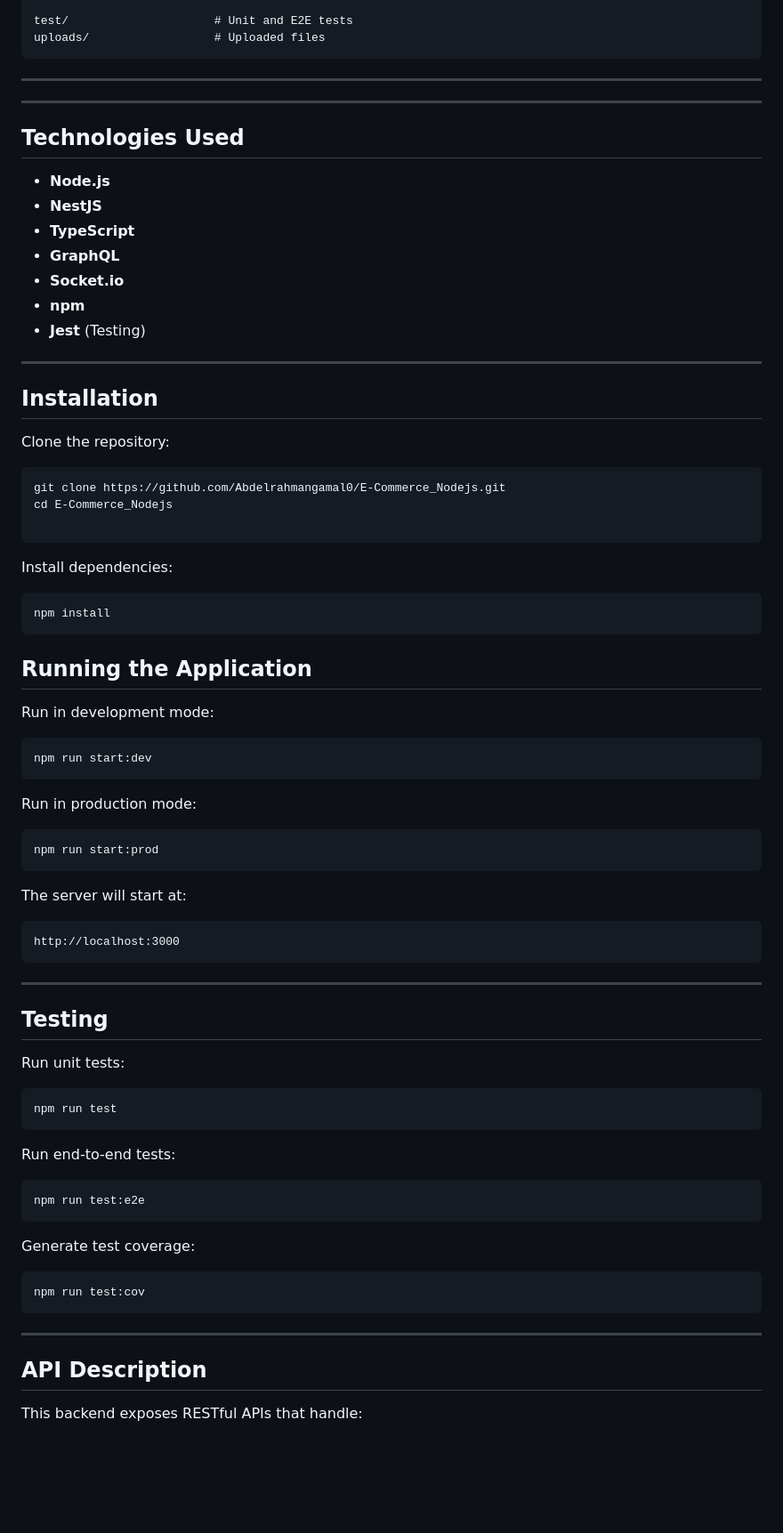
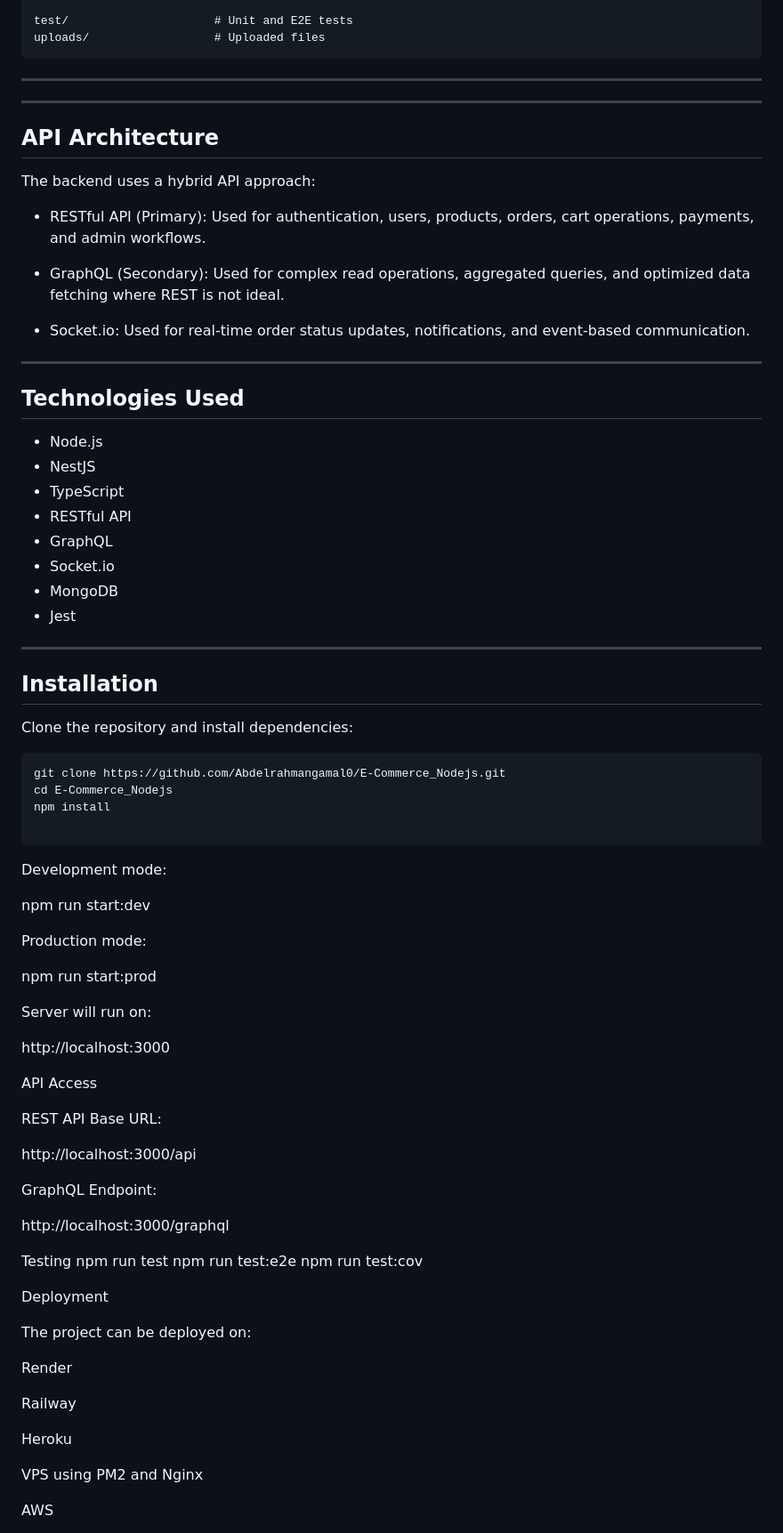
Before and after one commit to Abdelrahmangamal0/E-Commerce_Nodejs, a Markdown page: README.md, the part around one of its changes. Shown at 89% size. Drawn GitHub-style; blank space fills up the shorter version.

Commit message:
Revise README for RESTful API and project details
Updated README to reflect RESTful API architecture and added details on project structure and technologies used.

````diff
--- a/README.md
+++ b/README.md
@@ -59,79 +64,90 @@ uploads/                  # Uploaded files
 
 ---
 
+## API Architecture
+
+The backend uses a hybrid API approach:
+
+- RESTful API (Primary):
+  Used for authentication, users, products, orders, cart operations, payments,
+  and admin workflows.
+
+- GraphQL (Secondary):
+  Used for complex read operations, aggregated queries, and optimized data
+  fetching where REST is not ideal.
+
+- Socket.io:
+  Used for real-time order status updates, notifications, and event-based
+  communication.
+
+---
+
 ## Technologies Used
 
-- **Node.js**
-- **NestJS**
-- **TypeScript**
-- **GraphQL**
-- **Socket.io**
-- **npm**
-- **Jest** (Testing)
+- Node.js
+- NestJS
+- TypeScript
+- RESTful API
+- GraphQL
+- Socket.io
+- MongoDB
+- Jest
 
 ---
 
 ## Installation
 
-Clone the repository:
+Clone the repository and install dependencies:
 
 ```bash
 git clone https://github.com/Abdelrahmangamal0/E-Commerce_Nodejs.git
 cd E-Commerce_Nodejs
+npm install
 
 ```
 
-Install dependencies:
+Development mode:
 
-```bash
-npm install
-```
+npm run start:dev
 
-## Running the Application
 
-Run in development mode:
+Production mode:
 
-```bash
-npm run start:dev
-```
+npm run start:prod
 
-Run in production mode:
 
-```bash
-npm run start:prod
-```
+Server will run on:
 
-The server will start at:
+http://localhost:3000
 
-```
-http://localhost:3000
-```
 
----
+API Access
 
-## Testing
+REST API Base URL:
 
-Run unit tests:
+http://localhost:3000/api
 
-```bash
+
+GraphQL Endpoint:
+
+http://localhost:3000/graphql
+
+Testing
 npm run test
-```
+npm run test:e2e
+npm run test:cov
 
-Run end-to-end tests:
+Deployment
 
-```bash
-npm run test:e2e
-```
+The project can be deployed on:
 
-Generate test coverage:
+Render
 
-```bash
-npm run test:cov
-```
+Railway
 
----
+Heroku
 
-## API Description
+VPS using PM2 and Nginx
 
-This backend exposes RESTful APIs that handle:
+AWS
 
````
Also changed, not shown: other parts of README.md (+30 -58 lines).
